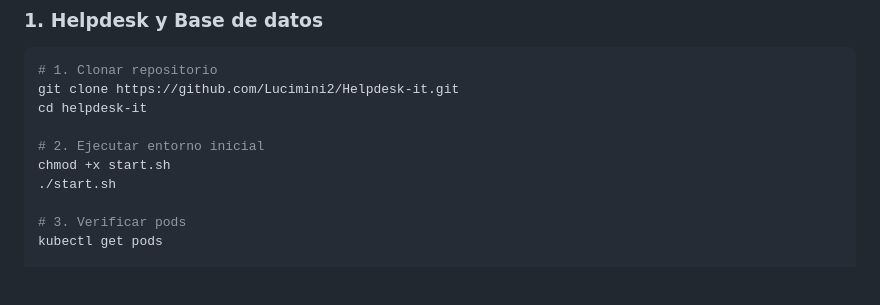
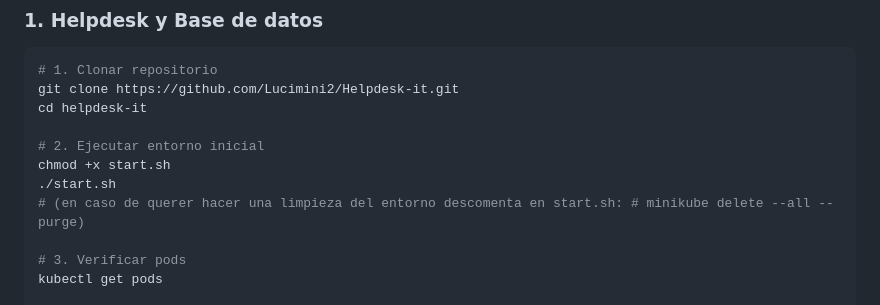
Before and after one commit to Lucimini2/Helpdesk-it, a Markdown page: README.md, the part around the change. Rendered like a GitHub page; blank space fills up the shorter version.

```diff
--- a/README.md
+++ b/README.md
@@ -118,6 +118,7 @@ cd helpdesk-it
 # 2. Ejecutar entorno inicial
 chmod +x start.sh
 ./start.sh
+# (en caso de querer hacer una limpieza del entorno descomenta en start.sh: # minikube delete --all --purge)
 
 # 3. Verificar pods
 kubectl get pods
```
